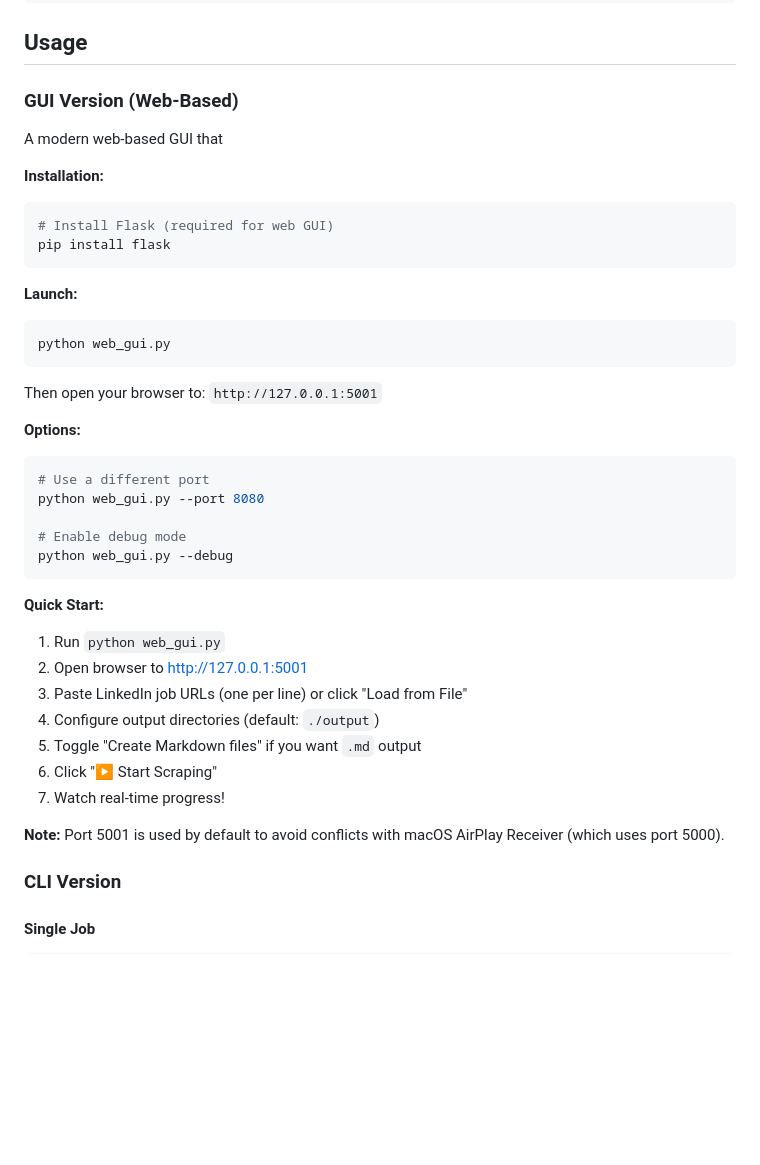
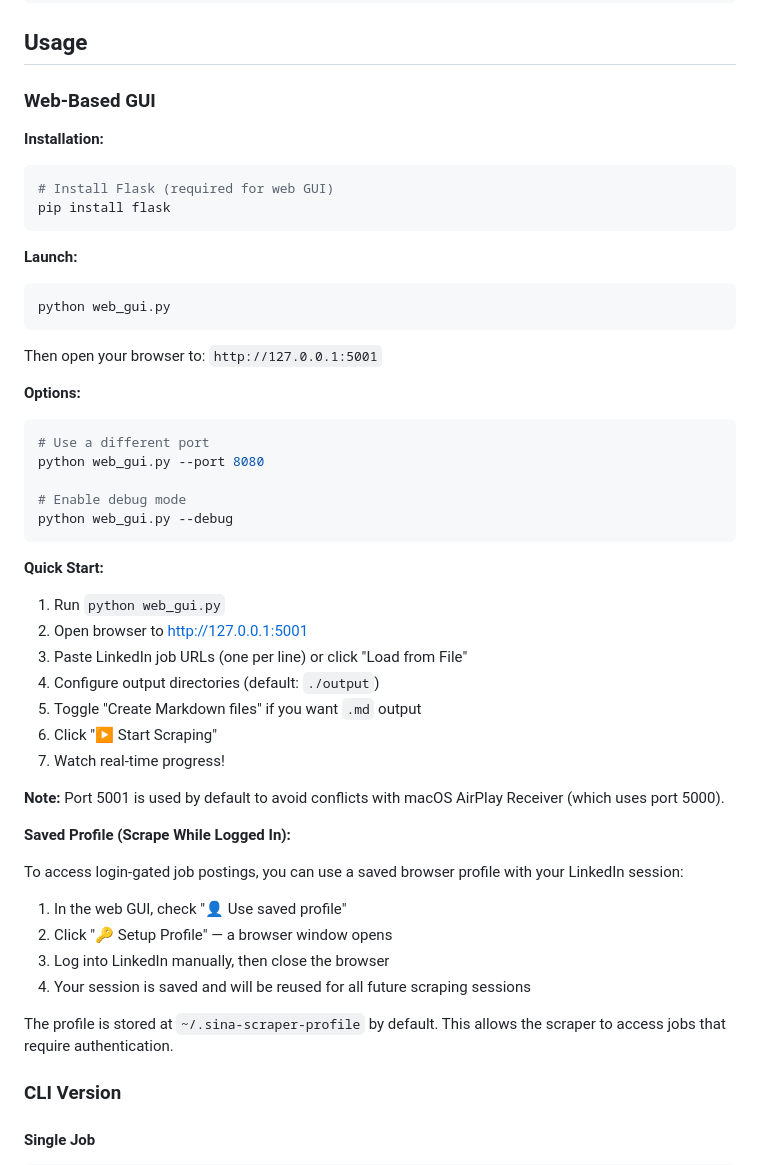
Before and after one commit to karaoglusina/sina-linkedin-scraper, a Markdown page: README.md, the part around the change printed below. GitHub-like rendering; blank space fills up the shorter version.

````diff
--- a/README.md
+++ b/README.md
@@ -34,10 +31,7 @@ playwright install chromium
 
 ## Usage
 
-
-### GUI Version (Web-Based)
-
-A modern web-based GUI that
+### Web-Based GUI
 
 **Installation:**
 
@@ -55,6 +49,7 @@ python web_gui.py
 Then open your browser to: `http://127.0.0.1:5001`
 
 **Options:**
+
 ```bash
 # Use a different port
 python web_gui.py --port 8080
@@ -63,8 +58,8 @@ python web_gui.py --port 8080
 python web_gui.py --debug
 ```
 
+**Quick Start:**
 
-**Quick Start:**
 1. Run `python web_gui.py`
 2. Open browser to http://127.0.0.1:5001
 3. Paste LinkedIn job URLs (one per line) or click "Load from File"
@@ -75,6 +70,16 @@ python web_gui.py --debug
 
 **Note:** Port 5001 is used by default to avoid conflicts with macOS AirPlay Receiver (which uses port 5000).
 
+**Saved Profile (Scrape While Logged In):**
+
+To access login-gated job postings, you can use a saved browser profile with your LinkedIn session:
+
+1. In the web GUI, check "👤 Use saved profile"
+2. Click "🔑 Setup Profile" — a browser window opens
+3. Log into LinkedIn manually, then close the browser
+4. Your session is saved and will be reused for all future scraping sessions
+
+The profile is stored at `~/.sina-scraper-profile` by default. This allows the scraper to access jobs that require authentication.
 
 ### CLI Version
 
````
Also changed, not shown: other parts of README.md (+18 -21 lines), scraper.png (added).
